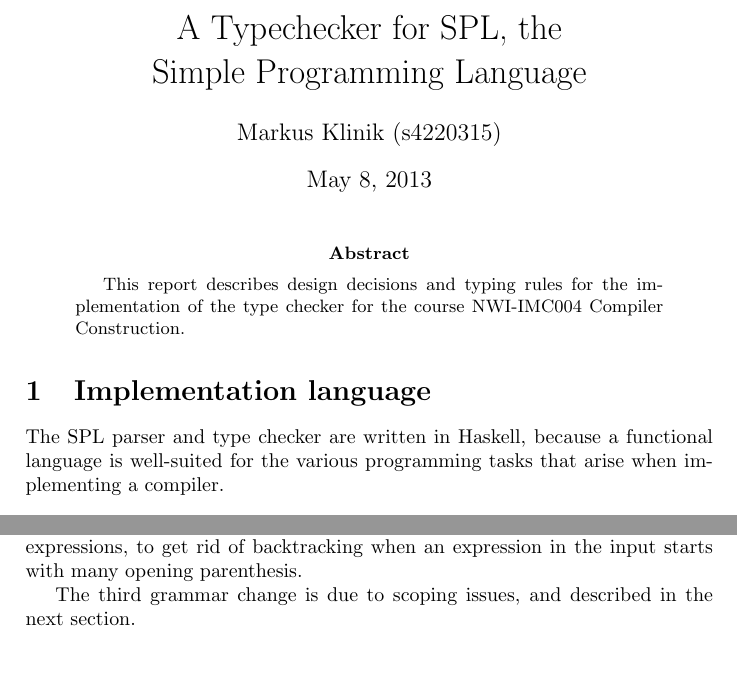
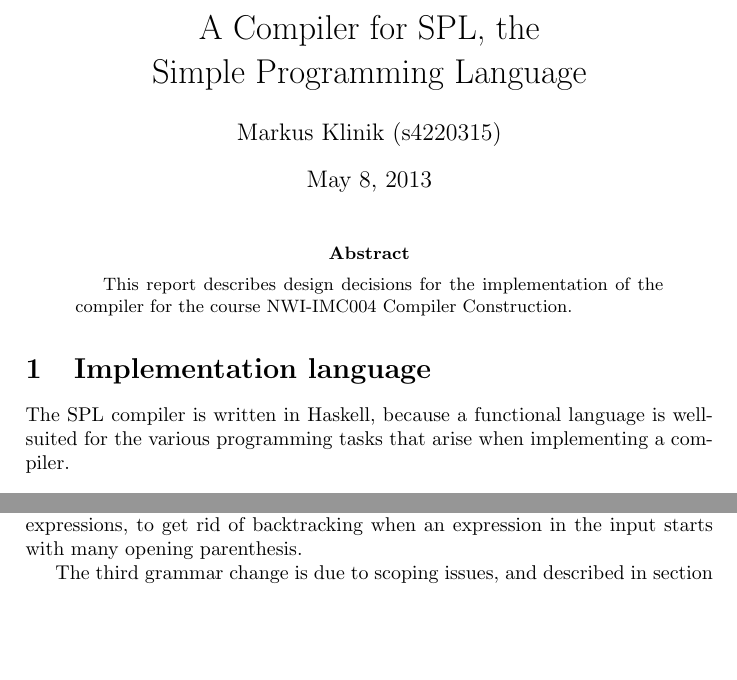
Before and after one commit to mklinik/radboud, a LaTeX paper (compiler-construction-IMC004/klinik2013CompilerConstruction.tex): two parts of page 1 of 16, joined at a grey line, cut so that both start at the same text, the shorter picture padded with empty space. Compiled offline with pdfLaTeX.

Commit message:
make document about the compiler, not just typechecker

```diff
--- a/compiler-construction-IMC004/klinik2013CompilerConstruction.tex
+++ b/compiler-construction-IMC004/klinik2013CompilerConstruction.tex
@@ -32,23 +32,22 @@
 
 \begin{document}
 
-\title{A Typechecker for SPL, the Simple~Programming~Language}
+\title{A Compiler for SPL, the Simple~Programming~Language}
 \author{Markus Klinik (s4220315)}
 \maketitle
 
 \begin{abstract}
 
-This report describes design decisions and typing rules for the
-implementation of the type checker for the course NWI-IMC004 Compiler
-Construction.
+This report describes design decisions for the implementation of the compiler
+for the course NWI-IMC004 Compiler Construction.
 
 \end{abstract}
 
 \section{Implementation language}
 
-The SPL parser and type checker are written in Haskell, because a
-functional language is well-suited for the various programming tasks
-that arise when implementing a compiler.
+The SPL compiler is written in Haskell, because a functional language is
+well-suited for the various programming tasks that arise when implementing a
+compiler.
 
 \begin{itemize}
 
@@ -82,8 +81,8 @@ The second change to the grammar is one left-factorization in the rule
 for expressions, to get rid of backtracking when an expression in the
 input starts with many opening parenthesis.
 
-The third grammar change is due to scoping issues, and described in the next
-section.
+The third grammar change is due to scoping issues, and described in section
+\ref{sec:scopingRules}.
 
 \section{Scoping rules}
 
```
Also changed, not shown: compiler-construction-IMC004/klinik2013CompilerConstruction.tex (2 more changed lines).
